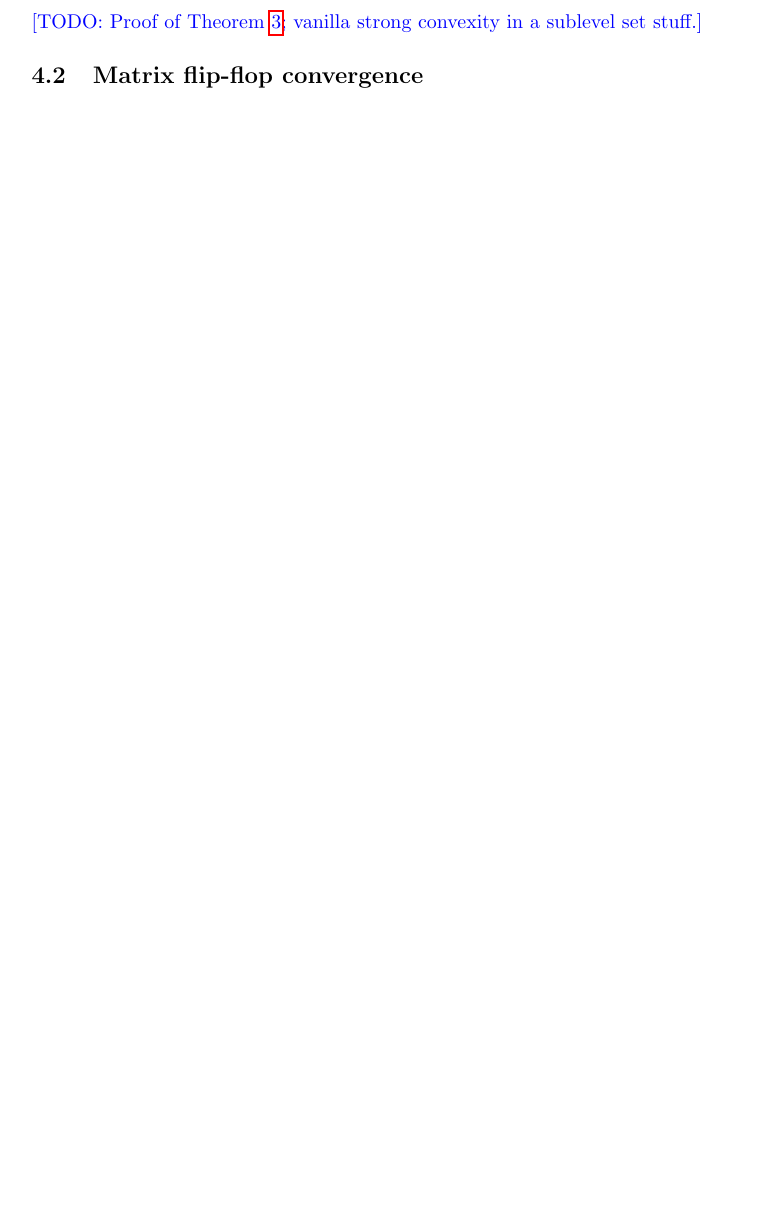
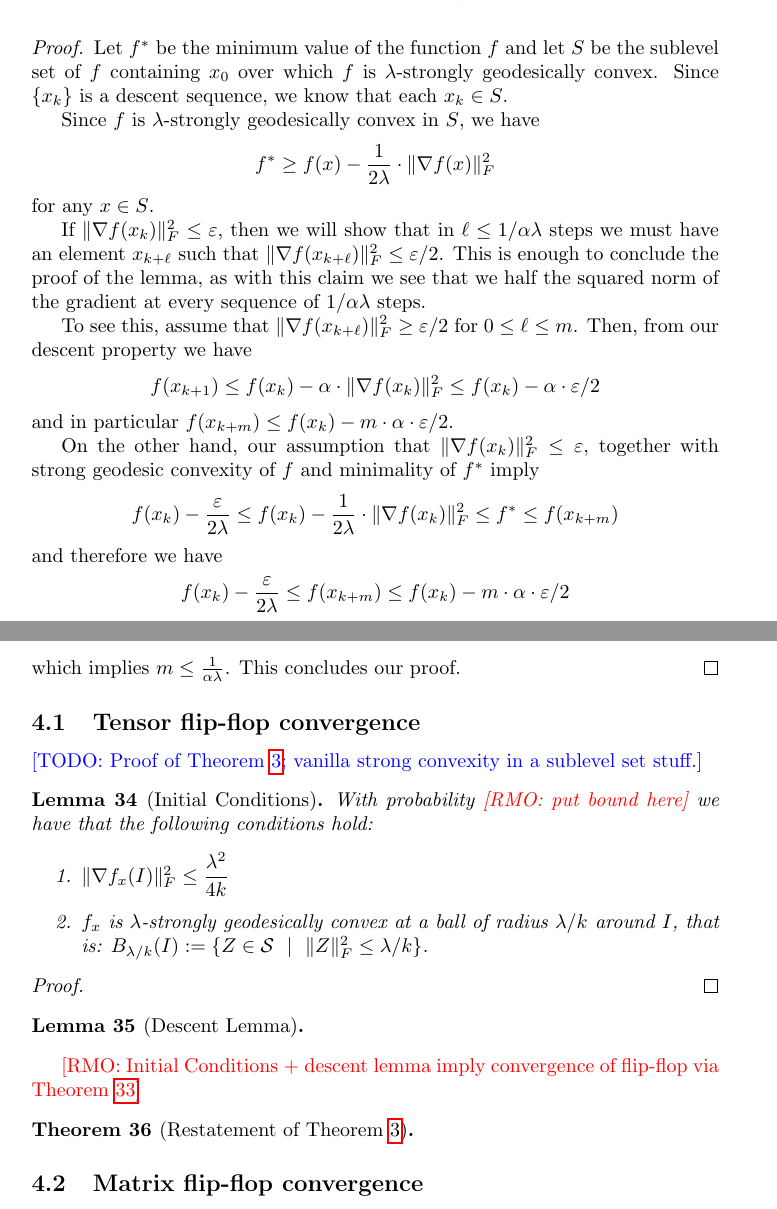
Before and after one commit to colefranks/MatrixNormalShrinkFlop, a LaTeX document (tensor-mle.tex): part of page 27 of 33 before the commit and two parts of pages 28 and 29 of 34 after it, the two joined at a grey line, cut at the place of the change, the shorter picture padded with empty space. Compiled offline with pdfLaTeX.

Commit message:
started flip-flopping

```diff
--- a/tensor-mle.tex
+++ b/tensor-mle.tex
@@ -1145,7 +1157,58 @@ If $\norm{\nabla_a}_F < \eps/k$, output $\left( \bigotimes_{a =1}^k \Theta_a \ri
+\end{lemma}
+
+\begin{proof}
+	Let $f^*$ be the minimum value of the function $f$ and let $S$ be the sublevel set of $f$ containing $x_0$ over which $f$ is $\lambda$-strongly geodesically convex. Since $\{x_k\}$ is a descent sequence, we know that each $x_k \in S$.
+
+	Since $f$ is $\lambda$-strongly geodesically convex in $S$, we have
+	$$ f^* \geq f(x) - \frac{1}{2\lambda} \cdot \norm{\nabla f(x)}_F^2 $$
+	for any $x \in S$.
+
+	If $\norm{\nabla f(x_k)}_F^2 \leq \varepsilon$, then we will show that in $\ell \leq 1/\alpha \lambda$ steps we must have an element $x_{k+\ell}$ such that $\norm{\nabla f(x_{k + \ell})}_F^2 \leq \varepsilon/2$. This is enough to conclude the proof of the lemma, as with this claim we see that we half the squared norm of the gradient at every sequence of $1/\alpha \lambda$ steps.
+
+	To see this, assume that $\norm{\nabla f(x_{k+\ell})}_F^2 \geq \varepsilon/2$ for $0 \leq \ell \leq m$. Then, from our descent property we have
+	$$ f(x_{k+1}) \leq f(x_k) - \alpha \cdot \norm{\nabla f(x_k)}^2_F \leq f(x_k) - \alpha \cdot \varepsilon/2$$
+	and in particular $f(x_{k + m}) \leq f(x_k) - m \cdot \alpha \cdot \varepsilon/2$.
+
+	On the other hand, our assumption that $\norm{\nabla f(x_k)}_F^2 \leq \varepsilon$, together with strong geodesic convexity of $f$ and minimality of $f^*$ imply
+	$$ f(x_{k}) - \frac{\varepsilon}{2\lambda} \leq f(x_{k}) - \frac{1}{2\lambda} \cdot \norm{\nabla f(x_k)}_F^2 \leq f^* \leq f(x_{k+m}) $$
+	and therefore we have
+	$$ f(x_{k}) - \frac{\varepsilon}{2\lambda} \leq f(x_{k + m}) \leq f(x_k) - m \cdot \alpha \cdot \varepsilon/2 $$
+	which implies $m \leq \frac{1}{\alpha \lambda}$. This concludes our proof.
+\end{proof}
+
 \subsection{Tensor flip-flop convergence}
+
+
 \TODO{Proof of \cref{thm:tensor-flipflop}; vanilla strong convexity in a sublevel set stuff.}
+
+\begin{lemma}[Initial Conditions]
+	With probability \RMO{put bound here} we have that the following conditions hold:
+	\begin{enumerate}
+		\item $\norm{\nabla f_x(I)}_F^2 \leq \dfrac{\lambda^2}{4 k}$
+		\item $f_x$ is $\lambda$-strongly geodesically convex at a ball of radius $\lambda/k$ around $I$, that is: $B_{\lambda/k}(I) := \{ Z \in \Sym \ \mid \ \norm{Z}_F^2 \leq \lambda/k \}$.
+	\end{enumerate}
+\end{lemma}
+
+\begin{proof}
+
+\end{proof}
+
+\begin{lemma}[Descent Lemma]
+
+\end{lemma}
+
+\RMO{Initial Conditions + descent lemma imply convergence of flip-flop via \cref{lem:descent-sublevel-set}}
+
+\begin{theorem}[Restatement of \cref{thm:tensor-flipflop}]
+
+\end{theorem}
+
 \subsection{Matrix flip-flop convergence}
+
+
 \TODO{Proof of \cref{thm:matrix-flipflop}}
+
+
 \CF{prove that flip-flop works as soon as estimation in operator norm works. This goes by using KLR to show strong convexity holds in a ball about the optimizer}.
 
 
```
Also changed, not shown: tensor-mle.tex (12 more changed lines).
